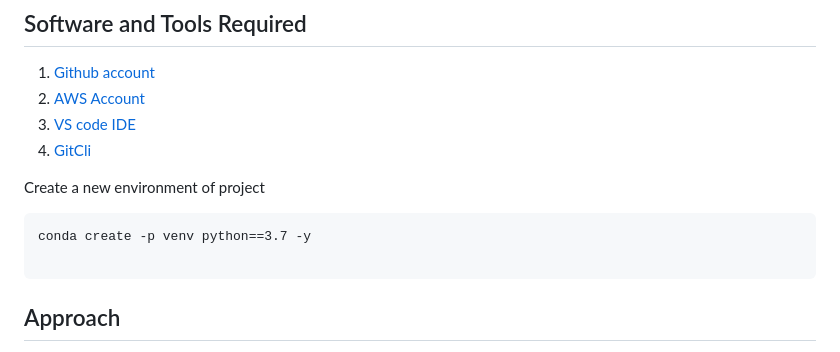
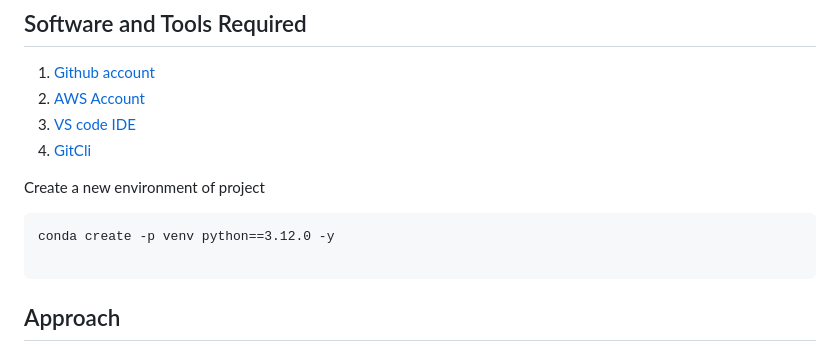
Before and after one commit to Legit18Im/ineuron_creditcard_ml, a Markdown page: README.md, the part around the change. Rendered like a GitHub page.

````diff
--- a/README.md
+++ b/README.md
@@ -30,7 +30,7 @@ The Code is written in Python 3.7. If you don't have Python installed you can fi
 Create a new environment of project
 
 ```
-conda create -p venv python==3.7 -y
+conda create -p venv python==3.12.0 -y
 
 ```
 
````
